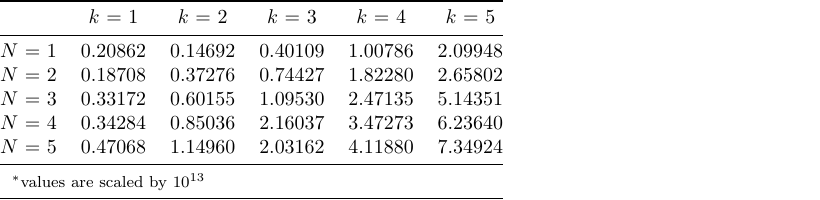
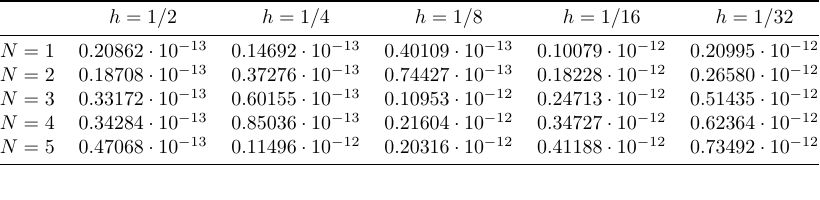
Before and after one commit to Andres-MG/Flou.jl, a LaTeX figure (figure2/errors.tex): the whole page. Compiled offline with pdfLaTeX.

Commit message:
Reformat table

```diff
--- a/figure2/errors.tex
+++ b/figure2/errors.tex
@@ -5,15 +5,13 @@
 
 \begin{tabular}{@{} l *{5}{c} @{}}
     \toprule
-    & $k$ = 1 & $k$ = 2 & $k$ = 3 & $k$ = 4 & $k$ = 5 \\
+    & $h = 1/2$ & $h = 1/4$ & $h = 1/8$ & $h = 1/16$ & $h = 1/32$ \\
     \midrule
-    $N$ = 1 & 0.20862 & 0.14692 & 0.40109 & 1.00786 & 2.09948 \\
-    $N$ = 2 & 0.18708 & 0.37276 & 0.74427 & 1.82280 & 2.65802 \\
-    $N$ = 3 & 0.33172 & 0.60155 & 1.09530 & 2.47135 & 5.14351 \\
-    $N$ = 4 & 0.34284 & 0.85036 & 2.16037 & 3.47273 & 6.23640 \\
-    $N$ = 5 & 0.47068 & 1.14960 & 2.03162 & 4.11880 & 7.34924 \\
-    \midrule
-    \multicolumn{6}{l}{\footnotesize $^*$values are scaled by $10^{13}$} \\
+    $N = 1$ & $0.20862 \cdot 10^{-13}$ & $0.14692 \cdot 10^{-13}$ & $0.40109 \cdot 10^{-13}$ & $0.10079 \cdot 10^{-12}$ & $0.20995 \cdot 10^{-12}$ \\
+    $N = 2$ & $0.18708 \cdot 10^{-13}$ & $0.37276 \cdot 10^{-13}$ & $0.74427 \cdot 10^{-13}$ & $0.18228 \cdot 10^{-12}$ & $0.26580 \cdot 10^{-12}$ \\
+    $N = 3$ & $0.33172 \cdot 10^{-13}$ & $0.60155 \cdot 10^{-13}$ & $0.10953 \cdot 10^{-12}$ & $0.24713 \cdot 10^{-12}$ & $0.51435 \cdot 10^{-12}$ \\
+    $N = 4$ & $0.34284 \cdot 10^{-13}$ & $0.85036 \cdot 10^{-13}$ & $0.21604 \cdot 10^{-12}$ & $0.34727 \cdot 10^{-12}$ & $0.62364 \cdot 10^{-12}$ \\
+    $N = 5$ & $0.47068 \cdot 10^{-13}$ & $0.11496 \cdot 10^{-12}$ & $0.20316 \cdot 10^{-12}$ & $0.41188 \cdot 10^{-12}$ & $0.73492 \cdot 10^{-12}$ \\
     \bottomrule
 \end{tabular}
 
```
Also changed, not shown: figure2/errors.pdf, 1 other file.
